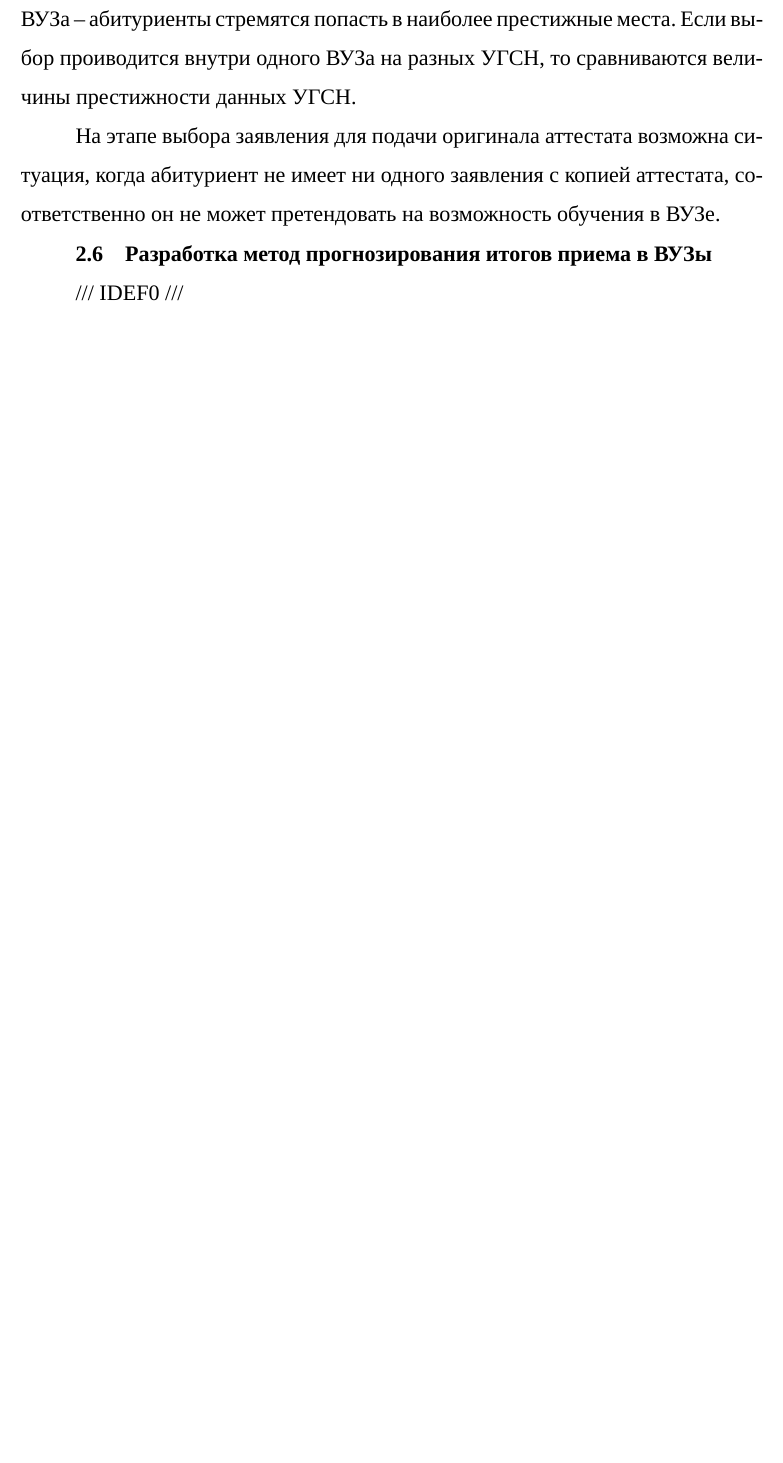
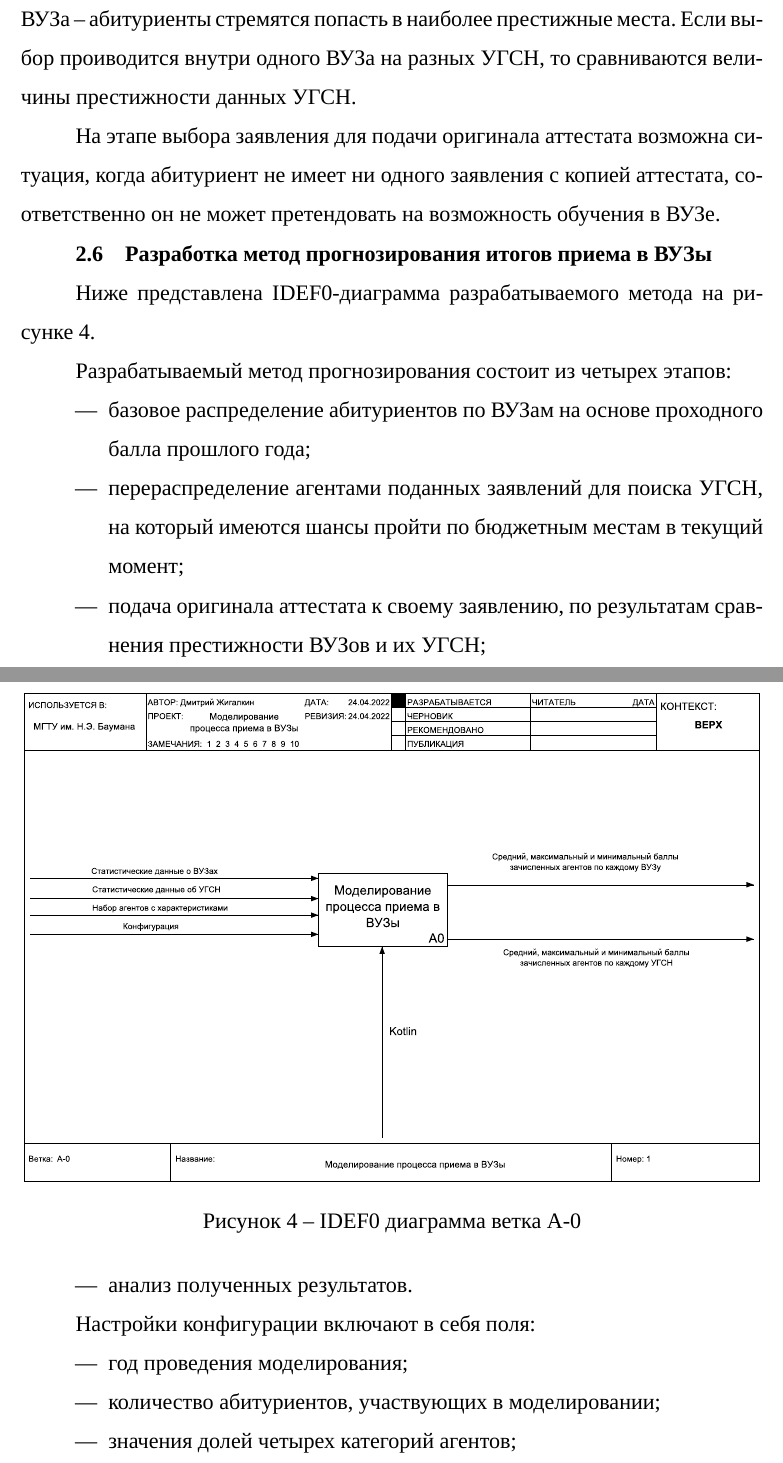
Before and after one commit to 1Bitcoin/scrape-universities-data, a LaTeX thesis (tex-diploma-template-main/main.tex, which reads tex-diploma-template-main/20-design.tex): part of page 21 of 32 before the commit and two parts of pages 21 and 22 of 33 after it, the two joined at a grey line, cut so that both start at the same text, the shorter picture padded with empty space. Compiled offline with XeLaTeX; a missing font is replaced by an installed copy or a similar font; an older LaTeX class or package is replaced by its successor.

Commit message:
Продолжение конструкторской части, добавлены IDEF0-диаграммы

```diff
--- a/tex-diploma-template-main/20-design.tex
+++ b/tex-diploma-template-main/20-design.tex
@@ -86,4 +86,20 @@ N_{budget} = \mu \sum P_{i} k_{i},
 
 \subsection{Разработка метод прогнозирования итогов приема в ВУЗы}
 
-/// IDEF0 ///
+Ниже представлена IDEF0-диаграмма разрабатываемого метода на рисунке  \ref{A-0}.
+
+\begin{figure}[hbtp]
+	\centering
+	\includegraphics[scale=0.8]{idef0/01\_A-0.pdf}
+	\caption{IDEF0 диаграмма ветка A-0}
+	\label{A-0}
+\end{figure}
+
+Разрабатываемый метод прогнозирования состоит из четырех этапов:
+
+\begin{itemize}[leftmargin=1.6\parindent]
+	\item[---] базовое распределение абитуриентов по ВУЗам на основе проходного балла прошлого года;
+	\item[---] перераспределение агентами поданных заявлений для поиска УГСН, на который имеются шансы пройти по бюджетным местам в текущий момент;
+	\item[---] подача оригинала аттестата к своему заявлению, по результатам сравнения престижности ВУЗов и их УГСН;
+	\item[---] анализ полученных результатов.
+\end{itemize}
@@ -89,0 +111,10 @@ N_{budget} = \mu \sum P_{i} k_{i},
+	\label{A0}
+\end{figure}
+
+Настройки конфигурации включают в себя поля:
+
+\begin{itemize}[leftmargin=1.6\parindent]
+	\item[---] год проведения моделирования;
+	\item[---] количество абитуриентов, участвующих в моделировании;
+	\item[---] значения долей четырех категорий агентов;
+	\item[---] диапазон баллов ЕГЭ, которые будут заданы агентам каждой категории;
```
Also changed, not shown: tex-diploma-template-main/idef0/01_A-0.pdf (added), tex-diploma-template-main/idef0/01_A-0.svg (added), tex-diploma-template-main/idef0/02_A0.pdf (added), tex-diploma-template-main/idef0/02_A0.svg (added), tex-diploma-template-main/main.pdf, tex-diploma-template-main/20-design.tex (39 more changed lines), 1 other file.
